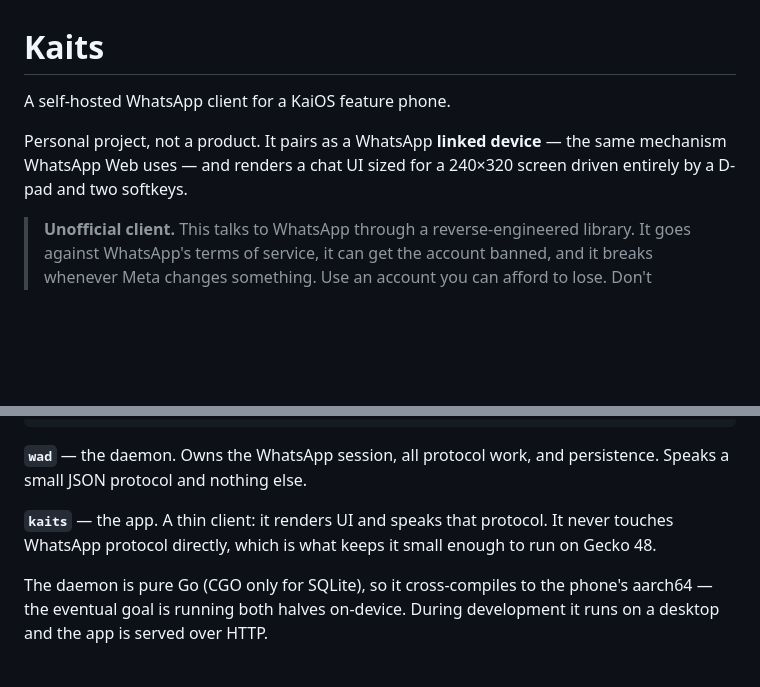
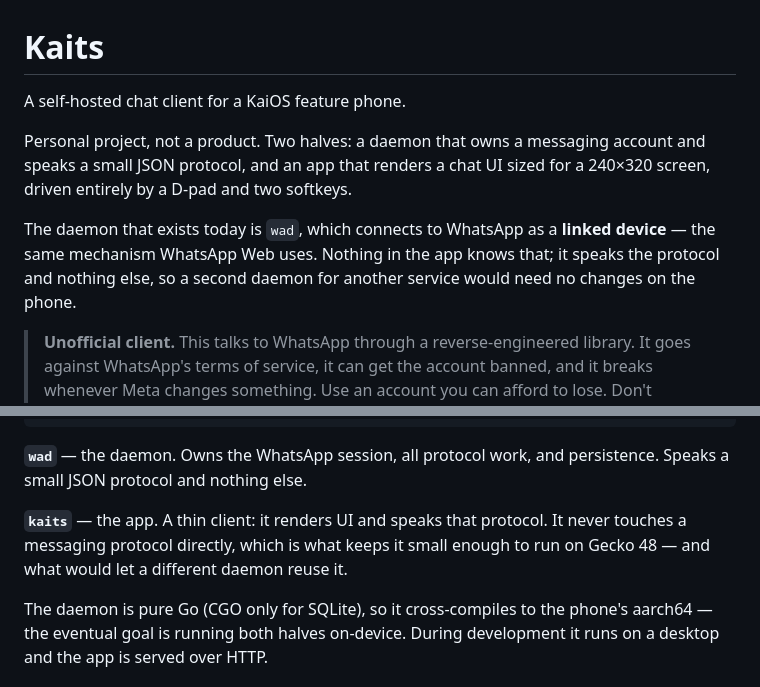
Before and after one commit to duakbas/kaits, a Markdown page: README.md, 2 parts joined by grey strips. GitHub-like rendering; blank space fills up the shorter version.

Commit message:
Stop the README leading with the branding
It opened "A self-hosted WhatsApp client", which frames the project as a
WhatsApp thing that happens to run on KaiOS. It's the other way round: a
KaiOS client that speaks a small JSON protocol, with a daemon behind it
that currently talks to WhatsApp. The app imports nothing about it, so a
daemon for another service would need no changes on the phone.

The remaining mentions are all load-bearing and stay. The LID section is
about WhatsApp's addressing scheme and means nothing without naming it;
the diagram's right-hand box is what wad actually connects to; the
pairing instructions describe a menu on your phone; and the warning
about terms of service and account bans is there to protect the person
running this, so removing it would cost the reminder and reduce the risk
by nothing.

Co-Authored-By: Claude Opus 5 <noreply@anthropic.com>
Claude-Session: https://claude.ai/code/session_01DbZwXbYWvZD84894YD8kq1

```diff
--- a/README.md
+++ b/README.md
@@ -1,10 +1,15 @@
 # Kaits
 
-A self-hosted WhatsApp client for a KaiOS feature phone.
+A self-hosted chat client for a KaiOS feature phone.
 
-Personal project, not a product. It pairs as a WhatsApp **linked device** — the
-same mechanism WhatsApp Web uses — and renders a chat UI sized for a 240×320
-screen driven entirely by a D-pad and two softkeys.
+Personal project, not a product. Two halves: a daemon that owns a messaging
+account and speaks a small JSON protocol, and an app that renders a chat UI
+sized for a 240×320 screen, driven entirely by a D-pad and two softkeys.
+
+The daemon that exists today is `wad`, which connects to WhatsApp as a **linked
+device** — the same mechanism WhatsApp Web uses. Nothing in the app knows that;
+it speaks the protocol and nothing else, so a second daemon for another service
+would need no changes on the phone.
 
 > **Unofficial client.** This talks to WhatsApp through a reverse-engineered
 > library. It goes against WhatsApp's terms of service, it can get the account
@@ -29,8 +34,8 @@ Two halves, talking over one WebSocket:
 persistence. Speaks a small JSON protocol and nothing else.
 
 **`kaits`** — the app. A thin client: it renders UI and speaks that protocol.
-It never touches WhatsApp protocol directly, which is what keeps it small enough
-to run on Gecko 48.
+It never touches a messaging protocol directly, which is what keeps it small
+enough to run on Gecko 48 — and what would let a different daemon reuse it.
 
 The daemon is pure Go (CGO only for SQLite), so it cross-compiles to the phone's
 aarch64 — the eventual goal is running both halves on-device. During development
```
